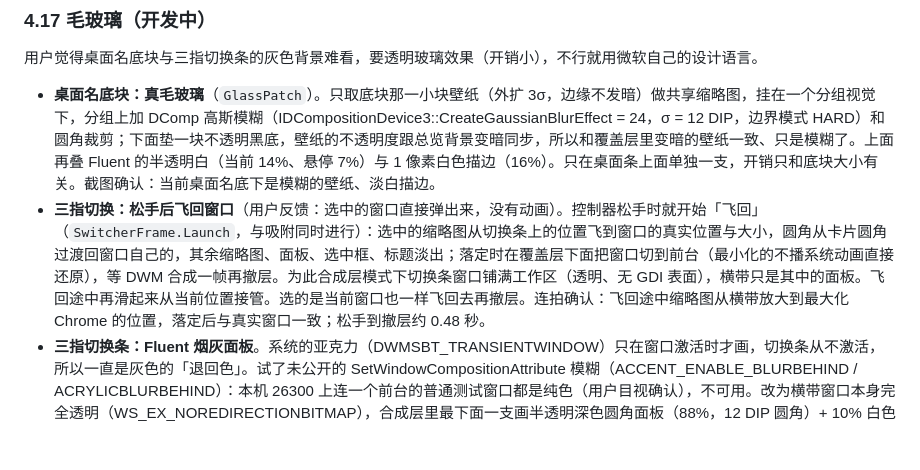
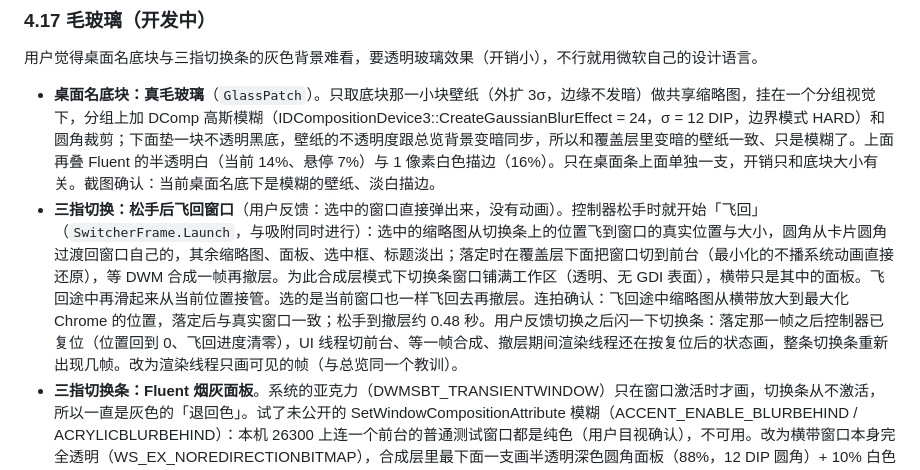
Before and after one commit to LiamZhaofor/GlideShell, a Markdown page: docs/ROADMAP.md, the part around the change. Drawn GitHub-style; blank space fills up the shorter version.

Commit message:
ROADMAP：记录切换条闪一下的原因
Co-Authored-By: Claude Opus 5.5 <noreply@anthropic.com>

```diff
--- a/docs/ROADMAP.md
+++ b/docs/ROADMAP.md
@@ -383,7 +383,7 @@ legacy/
 
 用户觉得桌面名底块与三指切换条的灰色背景难看，要透明玻璃效果（开销小），不行就用微软自己的设计语言。
 - **桌面名底块：真毛玻璃**（`GlassPatch`）。只取底块那一小块壁纸（外扩 3σ，边缘不发暗）做共享缩略图，挂在一个分组视觉下，分组上加 DComp 高斯模糊（IDCompositionDevice3::CreateGaussianBlurEffect = 24，σ = 12 DIP，边界模式 HARD）和圆角裁剪；下面垫一块不透明黑底，壁纸的不透明度跟总览背景变暗同步，所以和覆盖层里变暗的壁纸一致、只是模糊了。上面再叠 Fluent 的半透明白（当前 14%、悬停 7%）与 1 像素白色描边（16%）。只在桌面条上面单独一支，开销只和底块大小有关。截图确认：当前桌面名底下是模糊的壁纸、淡白描边。
-- **三指切换：松手后飞回窗口**（用户反馈：选中的窗口直接弹出来，没有动画）。控制器松手时就开始「飞回」（`SwitcherFrame.Launch`，与吸附同时进行）：选中的缩略图从切换条上的位置飞到窗口的真实位置与大小，圆角从卡片圆角过渡回窗口自己的，其余缩略图、面板、选中框、标题淡出；落定时在覆盖层下面把窗口切到前台（最小化的不播系统动画直接还原），等 DWM 合成一帧再撤层。为此合成层模式下切换条窗口铺满工作区（透明、无 GDI 表面），横带只是其中的面板。飞回途中再滑起来从当前位置接管。选的是当前窗口也一样飞回去再撤层。连拍确认：飞回途中缩略图从横带放大到最大化 Chrome 的位置，落定后与真实窗口一致；松手到撤层约 0.48 秒。
+- **三指切换：松手后飞回窗口**（用户反馈：选中的窗口直接弹出来，没有动画）。控制器松手时就开始「飞回」（`SwitcherFrame.Launch`，与吸附同时进行）：选中的缩略图从切换条上的位置飞到窗口的真实位置与大小，圆角从卡片圆角过渡回窗口自己的，其余缩略图、面板、选中框、标题淡出；落定时在覆盖层下面把窗口切到前台（最小化的不播系统动画直接还原），等 DWM 合成一帧再撤层。为此合成层模式下切换条窗口铺满工作区（透明、无 GDI 表面），横带只是其中的面板。飞回途中再滑起来从当前位置接管。选的是当前窗口也一样飞回去再撤层。连拍确认：飞回途中缩略图从横带放大到最大化 Chrome 的位置，落定后与真实窗口一致；松手到撤层约 0.48 秒。用户反馈切换之后闪一下切换条：落定那一帧之后控制器已复位（位置回到 0、飞回进度清零），UI 线程切前台、等一帧合成、撤层期间渲染线程还在按复位后的状态画，整条切换条重新出现几帧。改为渲染线程只画可见的帧（与总览同一个教训）。
 - **三指切换条：Fluent 烟灰面板**。系统的亚克力（DWMSBT_TRANSIENTWINDOW）只在窗口激活时才画，切换条从不激活，所以一直是灰色的「退回色」。试了未公开的 SetWindowCompositionAttribute 模糊（ACCENT_ENABLE_BLURBEHIND / ACRYLICBLURBEHIND）：本机 26300 上连一个前台的普通测试窗口都是纯色（用户目视确认），不可用。改为横带窗口本身完全透明（WS_EX_NOREDIRECTIONBITMAP），合成层里最下面一支画半透明深色圆角面板（88%，12 DIP 圆角）+ 10% 白色描边，后面的内容隐约透出。合成层不可用时退回原来的窗口 + 系统背景 + GDI 标题。
 
 ## 5. P1 技术验证项
```
